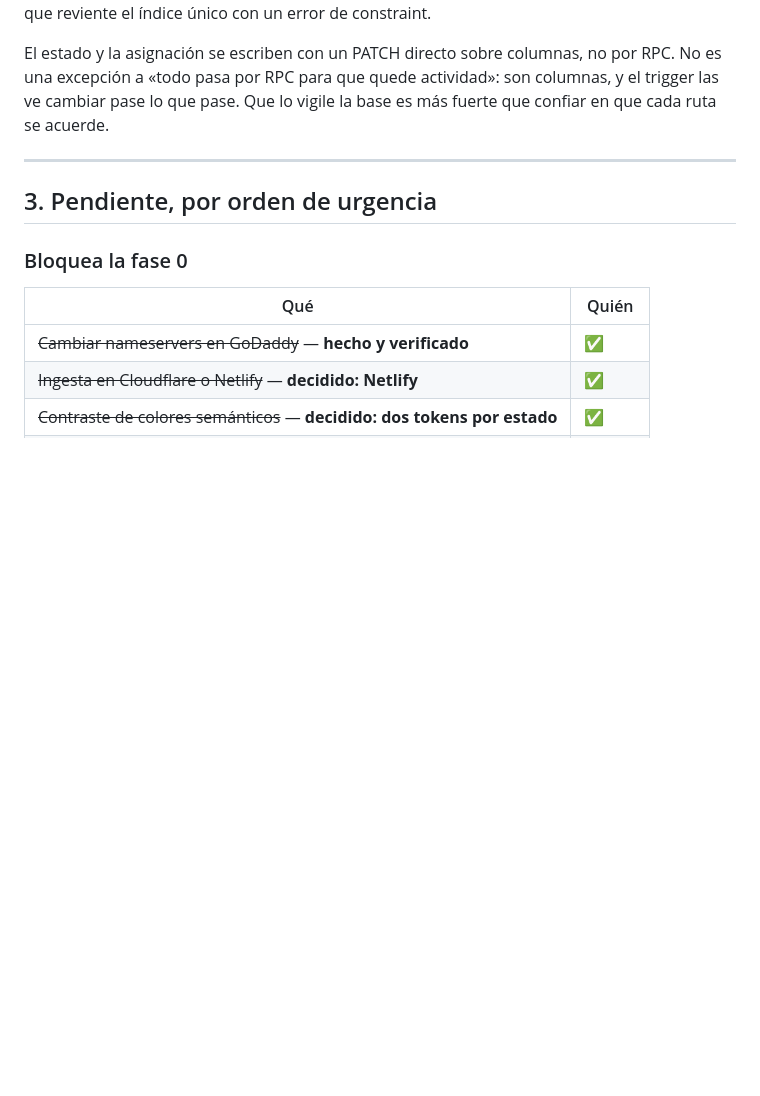
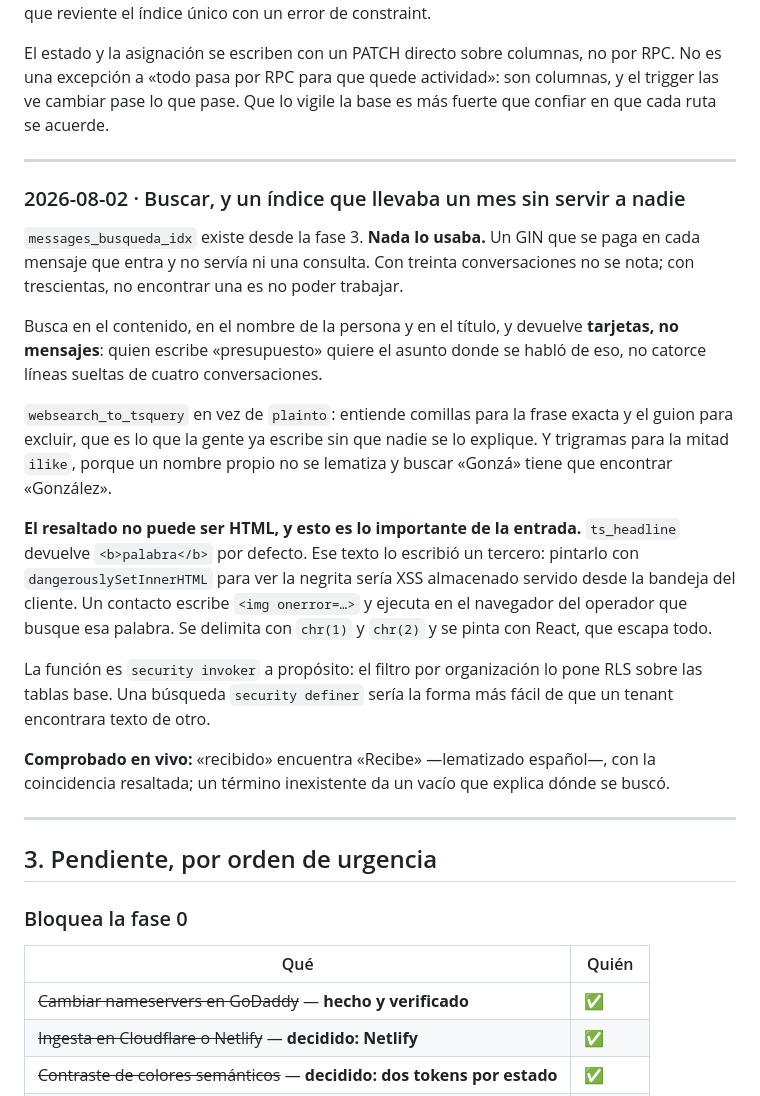
Before and after one commit to Boosty-Hub/kavea, a Markdown page: docs/BITACORA.md, the part around one of its changes. Rendered like a GitHub page; blank space fills up the shorter version.

Commit message:
Bitacora: busqueda, y lo que bloquea la fase 6
Co-Authored-By: Claude Opus 5 (1M context) <noreply@anthropic.com>
Claude-Session: https://claude.ai/code/session_01LXS8xhoeAoXBYDMEo29Eim

```diff
--- a/docs/BITACORA.md
+++ b/docs/BITACORA.md
@@ -812,6 +812,39 @@ más fuerte que confiar en que cada ruta se acuerde.
 
 ---
 
+### 2026-08-02 · Buscar, y un índice que llevaba un mes sin servir a nadie
+
+`messages_busqueda_idx` existe desde la fase 3. **Nada lo usaba.** Un GIN que se
+paga en cada mensaje que entra y no servía ni una consulta. Con treinta
+conversaciones no se nota; con trescientas, no encontrar una es no poder
+trabajar.
+
+Busca en el contenido, en el nombre de la persona y en el título, y devuelve
+**tarjetas, no mensajes**: quien escribe «presupuesto» quiere el asunto donde se
+habló de eso, no catorce líneas sueltas de cuatro conversaciones.
+
+`websearch_to_tsquery` en vez de `plainto`: entiende comillas para la frase
+exacta y el guion para excluir, que es lo que la gente ya escribe sin que nadie
+se lo explique. Y trigramas para la mitad `ilike`, porque un nombre propio no se
+lematiza y buscar «Gonzá» tiene que encontrar «González».
+
+**El resaltado no puede ser HTML, y esto es lo importante de la entrada.**
+`ts_headline` devuelve `<b>palabra</b>` por defecto. Ese texto lo escribió un
+tercero: pintarlo con `dangerouslySetInnerHTML` para ver la negrita sería XSS
+almacenado servido desde la bandeja del cliente. Un contacto escribe
+`<img onerror=…>` y ejecuta en el navegador del operador que busque esa palabra.
+Se delimita con `chr(1)` y `chr(2)` y se pinta con React, que escapa todo.
+
+La función es `security invoker` a propósito: el filtro por organización lo pone
+RLS sobre las tablas base. Una búsqueda `security definer` sería la forma más
+fácil de que un tenant encontrara texto de otro.
+
+**Comprobado en vivo:** «recibido» encuentra «Recibe» —lematizado español—, con
+la coincidencia resaltada; un término inexistente da un vacío que explica dónde
+se buscó.
+
+---
+
 ## 3. Pendiente, por orden de urgencia
 
 ### Bloquea la fase 0
```
Also changed, not shown: other parts of docs/BITACORA.md (+23 -0 lines).
